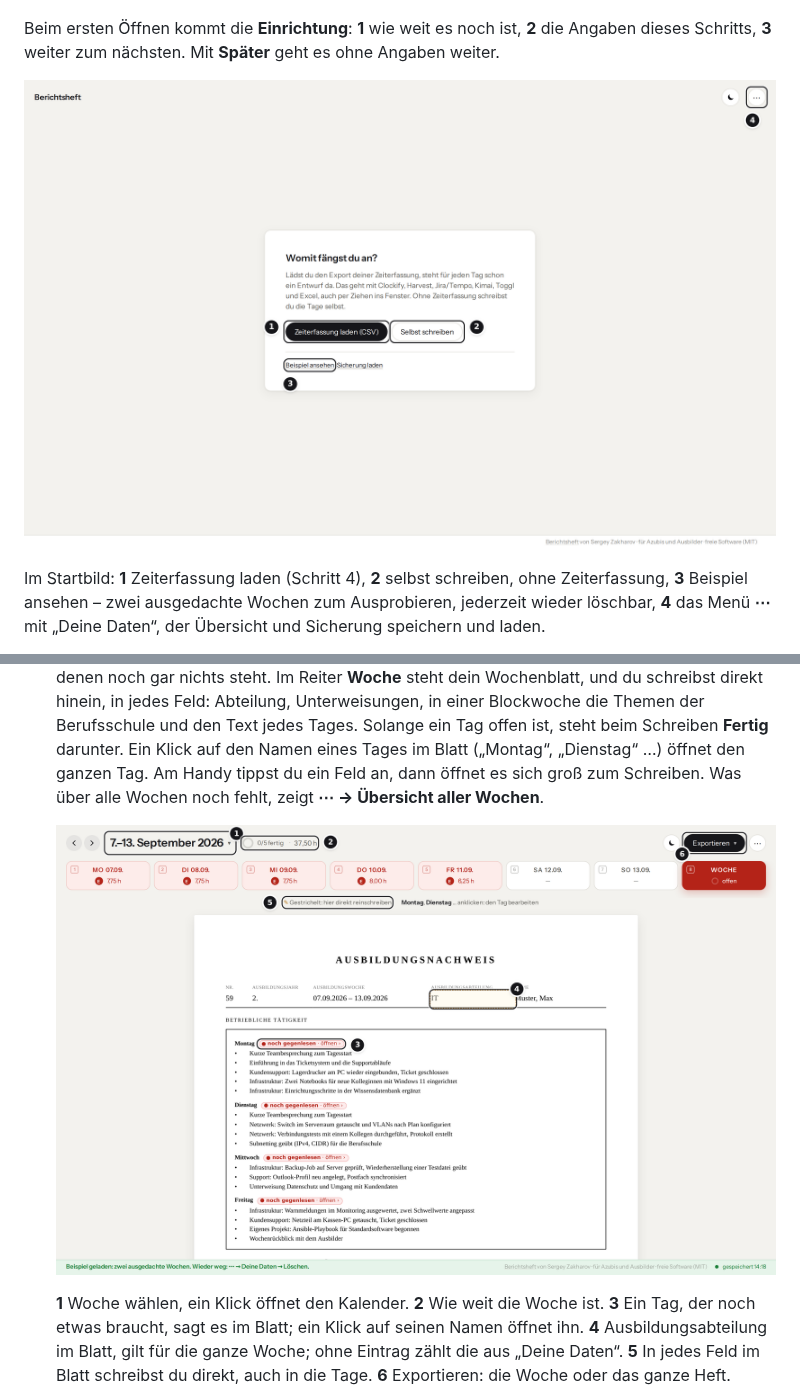
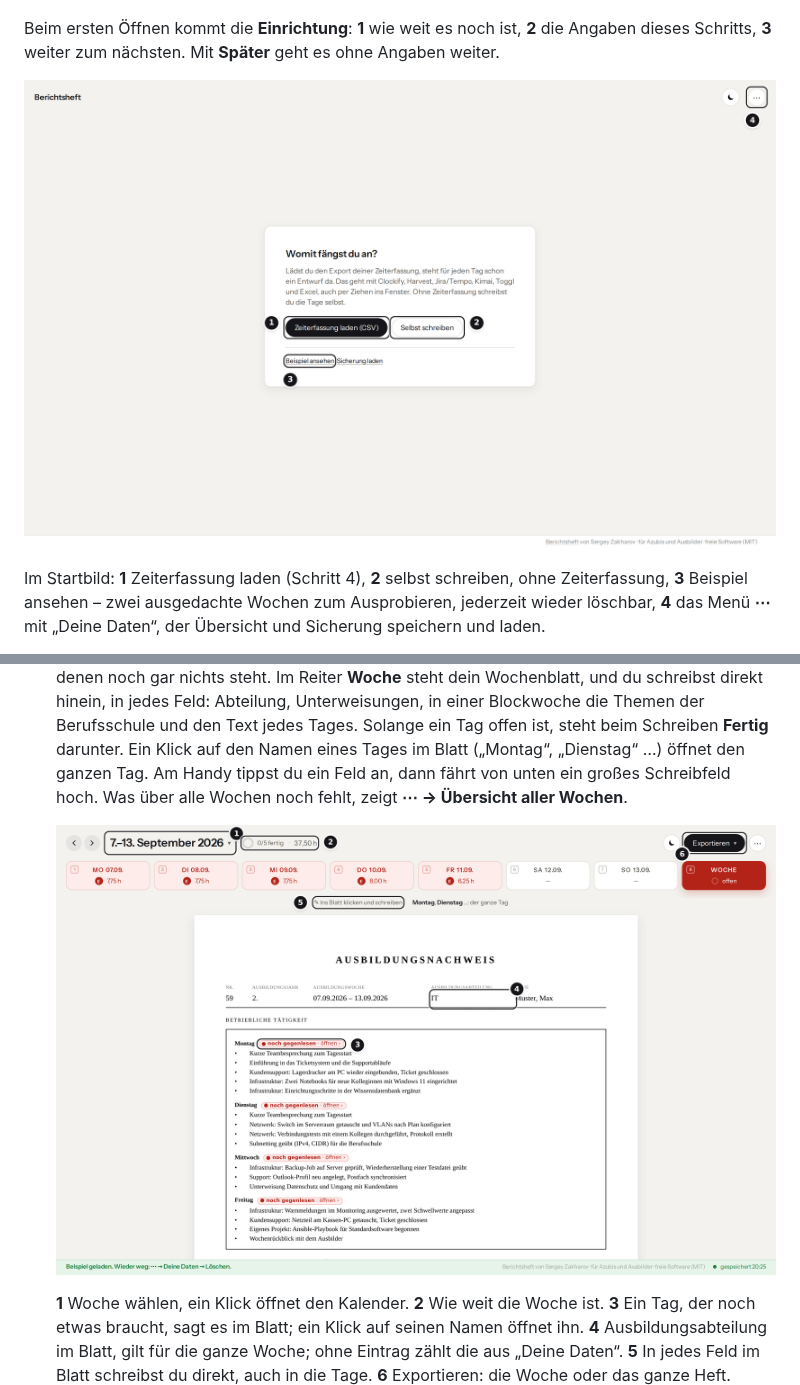
Before and after one commit to SergeyZakh/Ausbildungs-Berichtsheft, a Markdown page: docs/START.md, 2 parts joined by grey strips. Drawn GitHub-style; pictures changed too: docs/bilder/start.png, docs/bilder/woche.png.

```diff
--- a/docs/START.md
+++ b/docs/START.md
@@ -81,7 +81,7 @@ Im Startbild: **1** Zeiterfassung laden (Schritt 4), **2** selbst schreiben, ohn
    hinein, in jedes Feld: Abteilung, Unterweisungen, in einer Blockwoche die Themen der
    Berufsschule und den Text jedes Tages. Solange ein Tag offen ist, steht beim Schreiben **Fertig**
    darunter. Ein Klick auf den Namen eines Tages im Blatt („Montag“, „Dienstag“ …) öffnet den ganzen
-   Tag. Am Handy tippst du ein Feld an, dann öffnet es sich groß zum Schreiben. Was über alle Wochen
+   Tag. Am Handy tippst du ein Feld an, dann fährt von unten ein großes Schreibfeld hoch. Was über alle Wochen
    noch fehlt, zeigt **⋯ → Übersicht aller Wochen**.
 
    ![Wochenansicht: das Blatt zum Hineinschreiben](bilder/woche.png)
```
Also changed, not shown: CHANGELOG.md (+7 -2 lines), docs/ENTWICKLUNG.md (+25 -11 lines), docs/bilder/tag.png, 10 other files.
